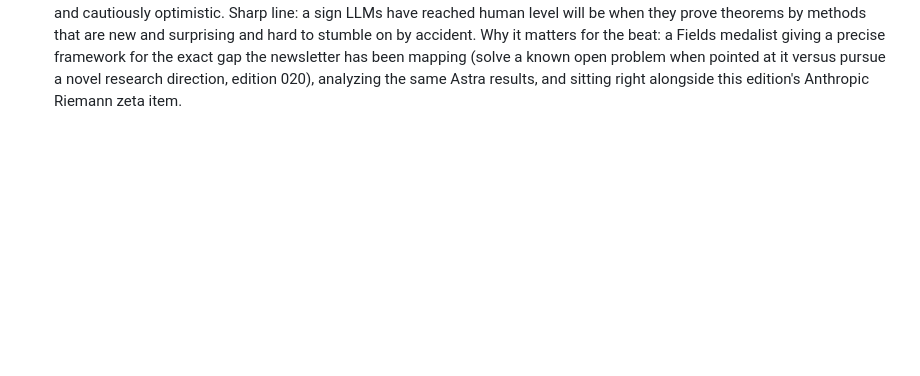
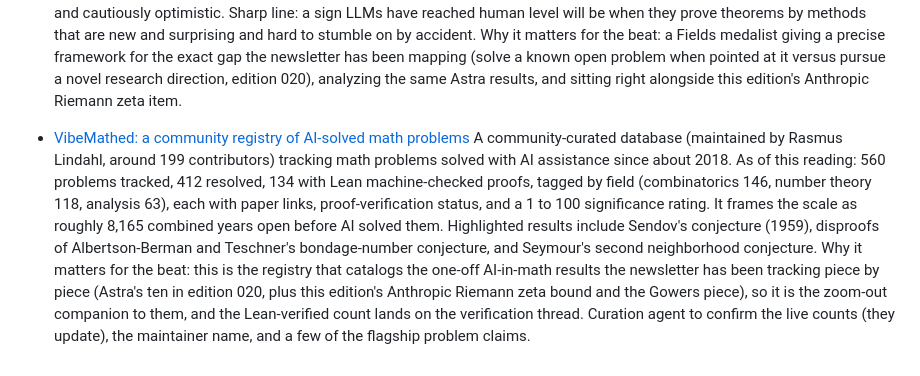
Before and after one commit to aris-pub/hallway, a Markdown page: inbox.md, the part around the change. Rendered like a GitHub page; blank space fills up the shorter version.

Commit message:
inbox: VibeMathed registry of AI-solved math problems

```diff
--- a/inbox.md
+++ b/inbox.md
@@ -27,3 +27,6 @@ Format:
 
 - [What sort of maths are LLMs good at?](https://gowers.wordpress.com/2026/08/12/what-sort-of-maths-are-llms-good-at/)
   Tim Gowers (Fields medalist), August 12 2026. Gowers works out which kinds of mathematics LLMs are good at and which still favor humans. His distinction: LLMs do well on problems solvable by standard methods, brute-force or probabilistic exploration, and systematic example-checking, because their strengths are broad knowledge and searching large spaces. Humans keep the edge where a proof needs deep pruning of the search tree, a surprising conceptual breakthrough, or intuition about which directions are worth trying. He opens on OpenAI's claimed ten results (the non-sofic group and the multicolor Ramsey lower bound) and cites his own 2016 cap-set work. Stance is nuanced and cautiously optimistic. Sharp line: a sign LLMs have reached human level will be when they prove theorems by methods that are new and surprising and hard to stumble on by accident. Why it matters for the beat: a Fields medalist giving a precise framework for the exact gap the newsletter has been mapping (solve a known open problem when pointed at it versus pursue a novel research direction, edition 020), analyzing the same Astra results, and sitting right alongside this edition's Anthropic Riemann zeta item.
+
+- [VibeMathed: a community registry of AI-solved math problems](https://vibemathed.com/)
+  A community-curated database (maintained by Rasmus Lindahl, around 199 contributors) tracking math problems solved with AI assistance since about 2018. As of this reading: 560 problems tracked, 412 resolved, 134 with Lean machine-checked proofs, tagged by field (combinatorics 146, number theory 118, analysis 63), each with paper links, proof-verification status, and a 1 to 100 significance rating. It frames the scale as roughly 8,165 combined years open before AI solved them. Highlighted results include Sendov's conjecture (1959), disproofs of Albertson-Berman and Teschner's bondage-number conjecture, and Seymour's second neighborhood conjecture. Why it matters for the beat: this is the registry that catalogs the one-off AI-in-math results the newsletter has been tracking piece by piece (Astra's ten in edition 020, plus this edition's Anthropic Riemann zeta bound and the Gowers piece), so it is the zoom-out companion to them, and the Lean-verified count lands on the verification thread. Curation agent to confirm the live counts (they update), the maintainer name, and a few of the flagship problem claims.
```
